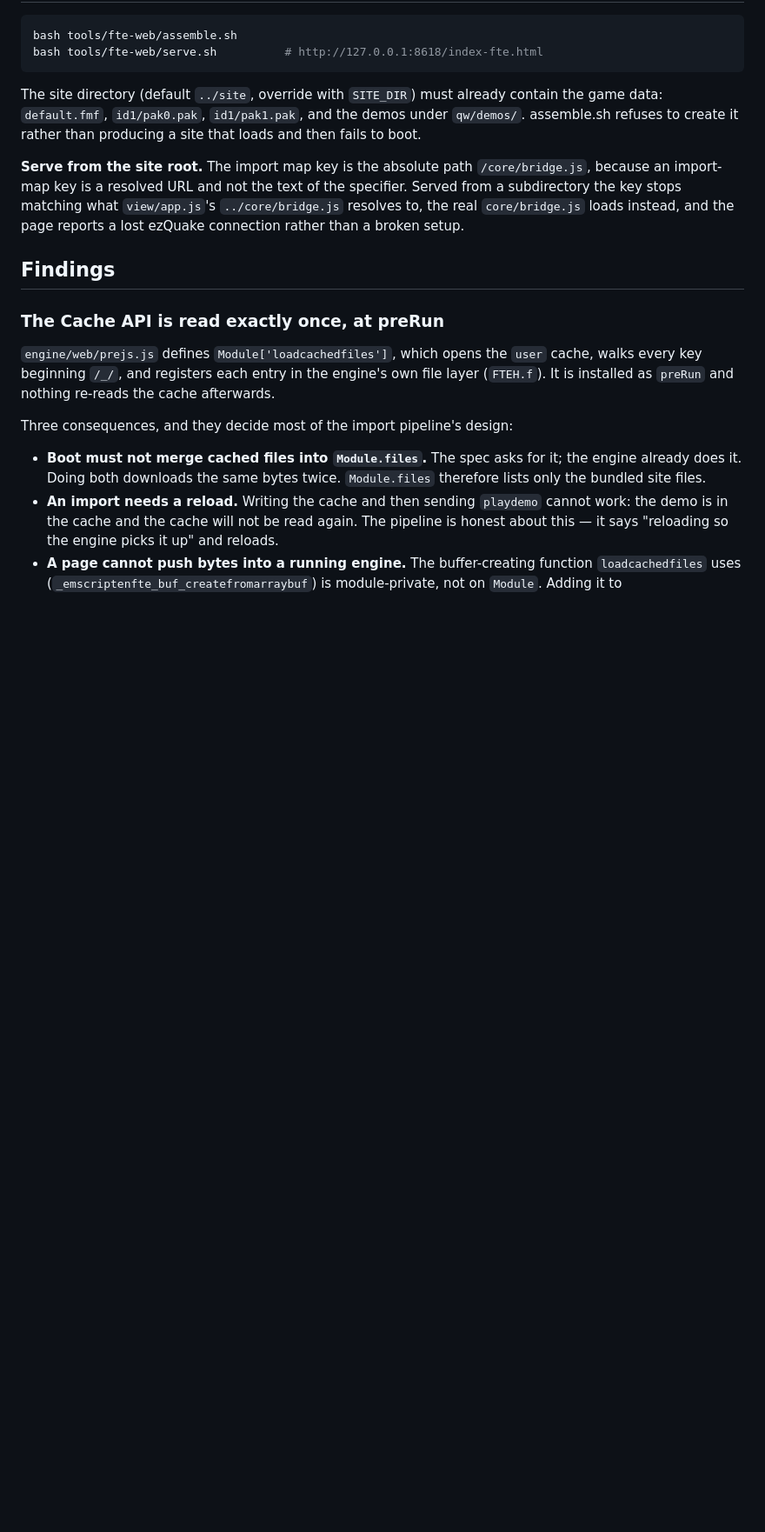
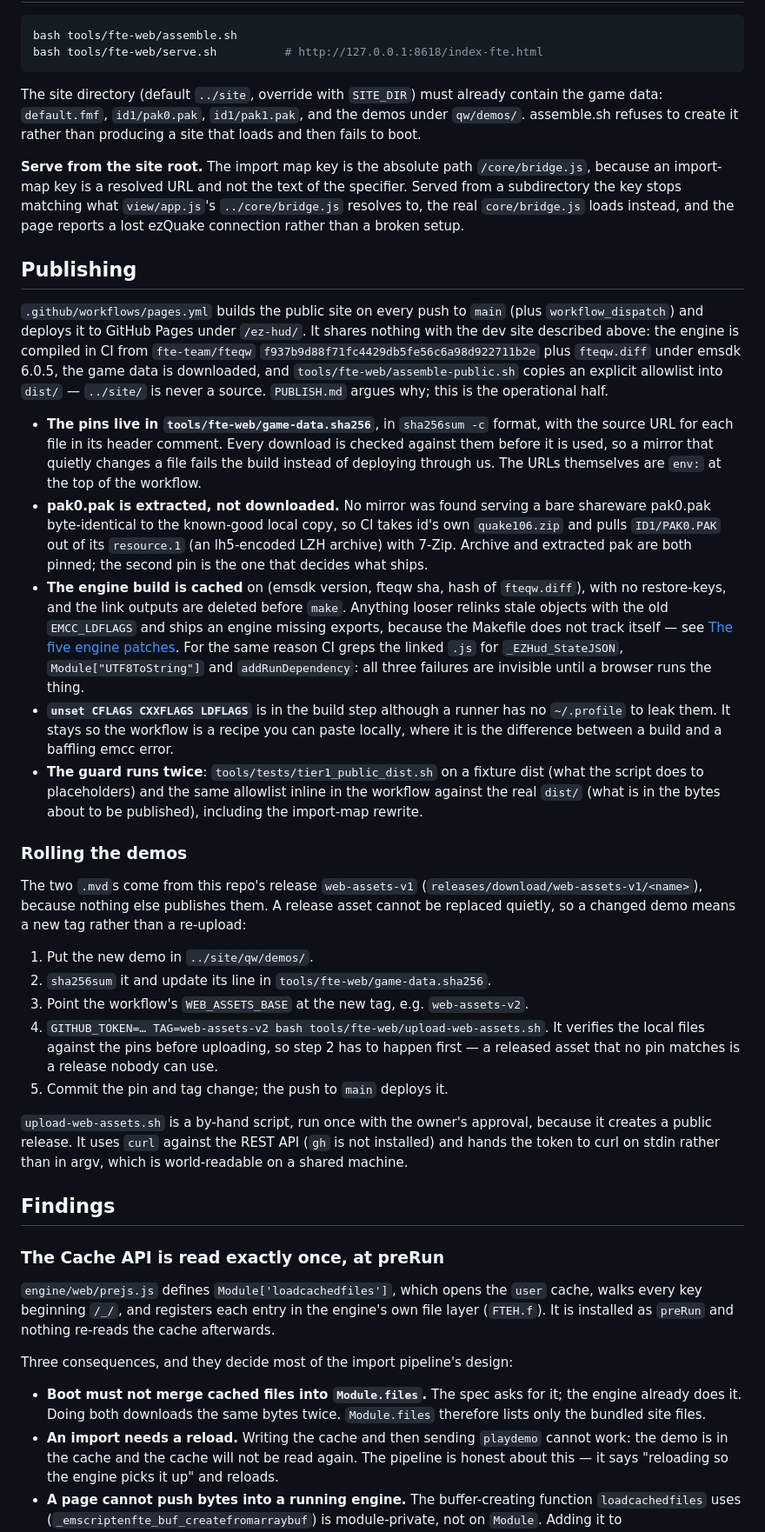
Before and after one commit to Xerialen/ezHUD, a Markdown page: spikes/fte-web/NOTES.md, the part around the change. Shown at 87% size. Rendered like a GitHub page; blank space fills up the shorter version.

Commit message:
NOTES: how the public build is published
What the workflow does, where the pins live, and the tag-bump dance a
changed demo needs -- a release asset cannot be replaced in place, so the
pin edit has to come before the upload.

Co-Authored-By: Claude Fable 5 <noreply@anthropic.com>
Claude-Session: https://claude.ai/code/session_014Tk7gMzTKS4VBzN4Ci63v1

```diff
--- a/spikes/fte-web/NOTES.md
+++ b/spikes/fte-web/NOTES.md
@@ -123,6 +123,65 @@ of the specifier. Served from a subdirectory the key stops matching what
 loads instead, and the page reports a lost ezQuake connection rather than a
 broken setup.
 
+## Publishing
+
+`.github/workflows/pages.yml` builds the public site on every push to `main`
+(plus `workflow_dispatch`) and deploys it to GitHub Pages under `/ez-hud/`. It
+shares nothing with the dev site described above: the engine is compiled in CI
+from `fte-team/fteqw` `f937b9d88f71fc4429db5fe56c6a98d922711b2e` plus
+`fteqw.diff` under emsdk 6.0.5, the game data is downloaded, and
+`tools/fte-web/assemble-public.sh` copies an explicit allowlist into `dist/` —
+`../site/` is never a source. `PUBLISH.md` argues why; this is the operational
+half.
+
+- **The pins live in `tools/fte-web/game-data.sha256`**, in `sha256sum -c`
+  format, with the source URL for each file in its header comment. Every
+  download is checked against them before it is used, so a mirror that quietly
+  changes a file fails the build instead of deploying through us. The URLs
+  themselves are `env:` at the top of the workflow.
+- **pak0.pak is extracted, not downloaded.** No mirror was found serving a bare
+  shareware pak0.pak byte-identical to the known-good local copy, so CI takes
+  id's own `quake106.zip` and pulls `ID1/PAK0.PAK` out of its `resource.1` (an
+  lh5-encoded LZH archive) with 7-Zip. Archive and extracted pak are both
+  pinned; the second pin is the one that decides what ships.
+- **The engine build is cached** on (emsdk version, fteqw sha, hash of
+  `fteqw.diff`), with no restore-keys, and the link outputs are deleted before
+  `make`. Anything looser relinks stale objects with the old `EMCC_LDFLAGS` and
+  ships an engine missing exports, because the Makefile does not track itself —
+  see [The five engine patches](#the-five-engine-patches). For the same reason
+  CI greps the linked `.js` for `_EZHud_StateJSON`, `Module["UTF8ToString"]`
+  and `addRunDependency`: all three failures are invisible until a browser runs
+  the thing.
+- **`unset CFLAGS CXXFLAGS LDFLAGS`** is in the build step although a runner
+  has no `~/.profile` to leak them. It stays so the workflow is a recipe you
+  can paste locally, where it is the difference between a build and a baffling
+  emcc error.
+- **The guard runs twice**: `tools/tests/tier1_public_dist.sh` on a fixture
+  dist (what the script does to placeholders) and the same allowlist inline in
+  the workflow against the real `dist/` (what is in the bytes about to be
+  published), including the import-map rewrite.
+
+### Rolling the demos
+
+The two `.mvd`s come from this repo's release `web-assets-v1`
+(`releases/download/web-assets-v1/<name>`), because nothing else publishes
+them. A release asset cannot be replaced quietly, so a changed demo means a new
+tag rather than a re-upload:
+
+1. Put the new demo in `../site/qw/demos/`.
+2. `sha256sum` it and update its line in `tools/fte-web/game-data.sha256`.
+3. Point the workflow's `WEB_ASSETS_BASE` at the new tag, e.g. `web-assets-v2`.
+4. `GITHUB_TOKEN=… TAG=web-assets-v2 bash tools/fte-web/upload-web-assets.sh`.
+   It verifies the local files against the pins before uploading, so step 2 has
+   to happen first — a released asset that no pin matches is a release nobody
+   can use.
+5. Commit the pin and tag change; the push to `main` deploys it.
+
+`upload-web-assets.sh` is a by-hand script, run once with the owner's approval,
+because it creates a public release. It uses `curl` against the REST API (`gh`
+is not installed) and hands the token to curl on stdin rather than in argv,
+which is world-readable on a shared machine.
+
 ## Findings
 
 ### The Cache API is read exactly once, at preRun
```
